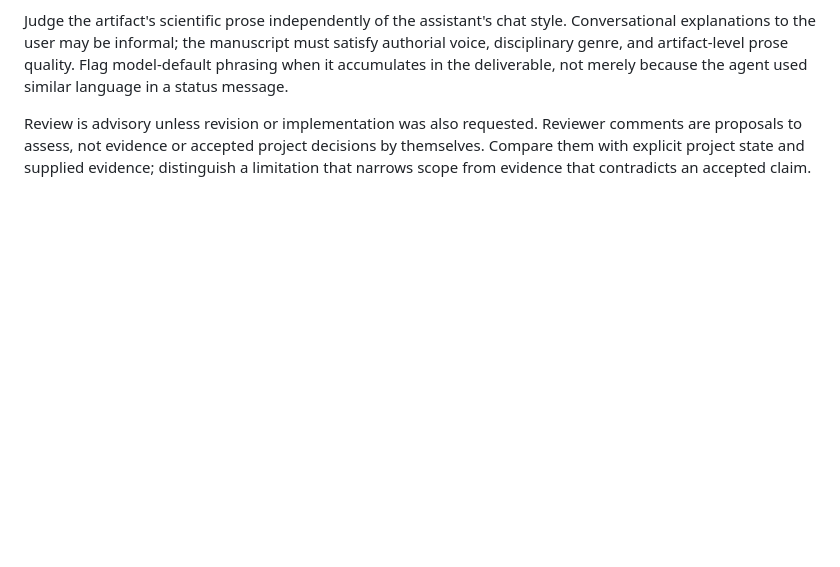
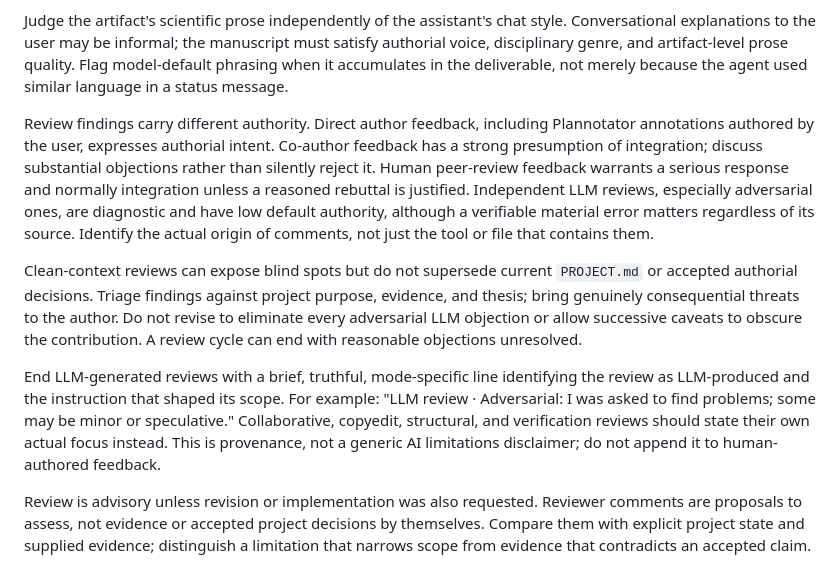
Before and after one commit to Joao-O-Santos/pi-sych, a Markdown page: skills/review/SKILL.md, the part around the change. GitHub-like rendering; blank space fills up the shorter version.

Commit message:
Clarify review authority, project triage, and LLM review provenance

```diff
--- a/skills/review/SKILL.md
+++ b/skills/review/SKILL.md
@@ -21,6 +21,30 @@ style. Conversational explanations to the user may be informal; the manuscript
 must satisfy authorial voice, disciplinary genre, and artifact-level prose
 quality. Flag model-default phrasing when it accumulates in the deliverable,
 not merely because the agent used similar language in a status message.
+
+Review findings carry different authority. Direct author feedback, including
+Plannotator annotations authored by the user, expresses authorial intent.
+Co-author feedback has a strong presumption of integration; discuss substantial
+objections rather than silently reject it. Human peer-review feedback warrants
+a serious response and normally integration unless a reasoned rebuttal is
+justified. Independent LLM reviews, especially adversarial ones, are diagnostic
+and have low default authority, although a verifiable material error matters
+regardless of its source. Identify the actual origin of comments, not just the
+tool or file that contains them.
+
+Clean-context reviews can expose blind spots but do not supersede current
+`PROJECT.md` or accepted authorial decisions. Triage findings against project
+purpose, evidence, and thesis; bring genuinely consequential threats to the
+author. Do not revise to eliminate every adversarial LLM objection or allow
+successive caveats to obscure the contribution. A review cycle can end with
+reasonable objections unresolved.
+
+End LLM-generated reviews with a brief, truthful, mode-specific line identifying
+the review as LLM-produced and the instruction that shaped its scope. For
+example: "LLM review · Adversarial: I was asked to find problems; some may be
+minor or speculative." Collaborative, copyedit, structural, and verification
+reviews should state their own actual focus instead. This is provenance, not a
+generic AI limitations disclaimer; do not append it to human-authored feedback.
 
 Review is advisory unless revision or implementation was also requested.
 Reviewer comments are proposals to assess, not evidence or accepted project
```
